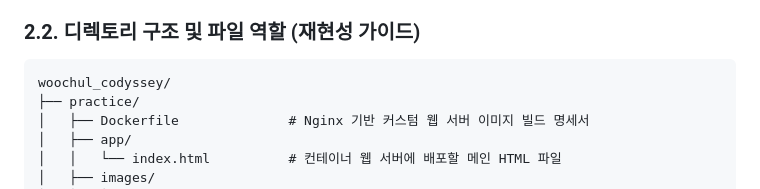
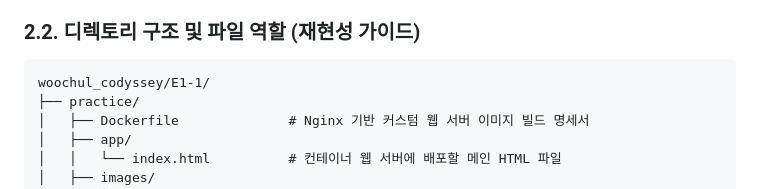
Before and after one commit to woochul0516/woochul_codyssey, a Markdown page: E1-1/README.md, the part around the change. GitHub-like rendering.

Commit message:
디렉토리 구조 및 파일 역할 수정

````diff
--- a/E1-1/README.md
+++ b/E1-1/README.md
@@ -18,7 +18,7 @@
 
 ### 2.2. 디렉토리 구조 및 파일 역할 (재현성 가이드)
 ```text
-woochul_codyssey/
+woochul_codyssey/E1-1/
 ├── practice/
 │   ├── Dockerfile              # Nginx 기반 커스텀 웹 서버 이미지 빌드 명세서
 │   ├── app/
````
